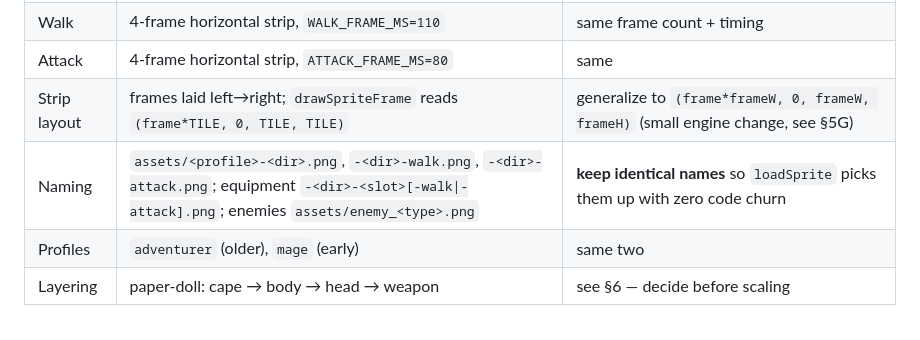
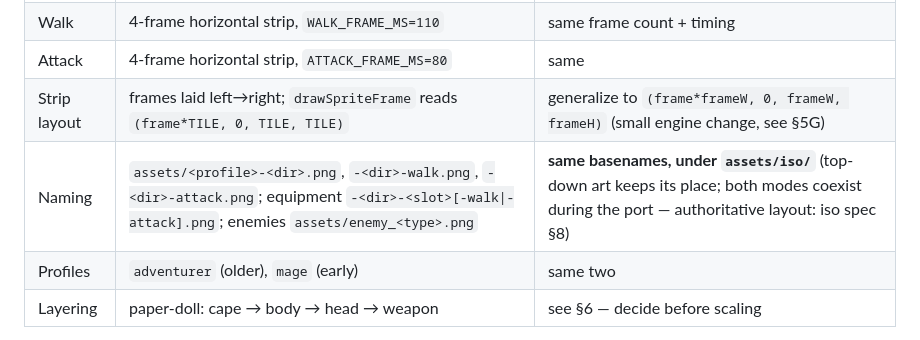
Before and after one commit to Galashots/eldoria, a Markdown page: tools/3D_ISO_SPRITE_PIPELINE.md, the part around the change. Drawn GitHub-style.

Commit message:
Add isometric conversion engine spec
True 2:1 iso as a render+input-only layer over the unchanged world space:
projection sx=px-py, sy=(px+py)/2 with the existing follow camera; inverse-
transformed screen-relative joystick; two-pass depth-sorted renderer with
placeholder diamonds/prisms; assets/iso/ layout; closed 6-item engine change
list; kid-playtest-gated phases Farm-first behind a flag. Cross-ref fix in the
sprite pipeline doc (iso basenames live under assets/iso/).

Co-Authored-By: Claude Fable 5 <noreply@anthropic.com>

```diff
--- a/tools/3D_ISO_SPRITE_PIPELINE.md
+++ b/tools/3D_ISO_SPRITE_PIPELINE.md
@@ -57,7 +57,7 @@ From `index.html` (sprite system ~lines 800–940) and `tools/SPRITE_PIPELINE.md
 | Walk | 4-frame horizontal strip, `WALK_FRAME_MS=110` | same frame count + timing |
 | Attack | 4-frame horizontal strip, `ATTACK_FRAME_MS=80` | same |
 | Strip layout | frames laid left→right; `drawSpriteFrame` reads `(frame*TILE, 0, TILE, TILE)` | generalize to `(frame*frameW, 0, frameW, frameH)` (small engine change, see §5G) |
-| Naming | `assets/<profile>-<dir>.png`, `-<dir>-walk.png`, `-<dir>-attack.png`; equipment `-<dir>-<slot>[-walk\|-attack].png`; enemies `assets/enemy_<type>.png` | **keep identical names** so `loadSprite` picks them up with zero code churn |
+| Naming | `assets/<profile>-<dir>.png`, `-<dir>-walk.png`, `-<dir>-attack.png`; equipment `-<dir>-<slot>[-walk\|-attack].png`; enemies `assets/enemy_<type>.png` | **same basenames, under `assets/iso/`** (top-down art keeps its place; both modes coexist during the port — authoritative layout: iso spec §8) |
 | Profiles | `adventurer` (older), `mage` (early) | same two |
 | Layering | paper-doll: cape → body → head → weapon | see §6 — decide before scaling |
 
```
Also changed, not shown: 1 other file.
